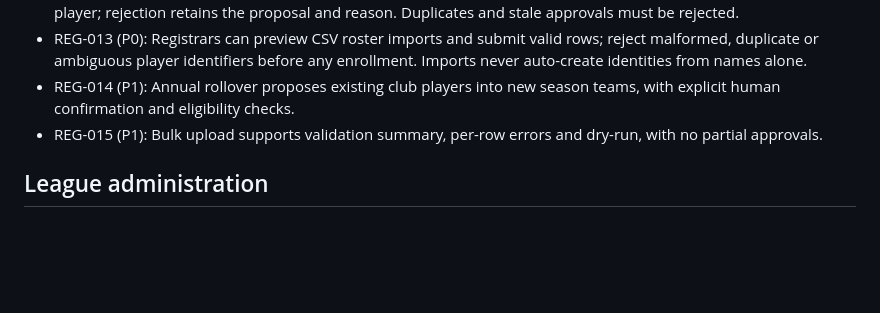
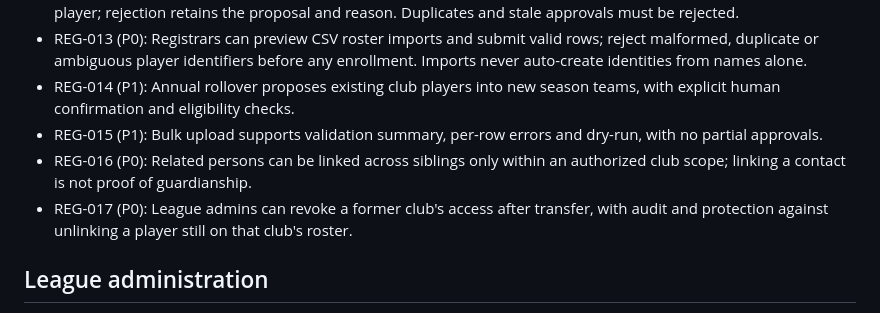
Before and after one commit to jeffadickson/IceBreaker, a Markdown page: requirements/club-league-registration.md, the part around the change. GitHub-like rendering; blank space fills up the shorter version.

Commit message:
requirements: sibling guardian linking and former-club access revocation

```diff
--- a/requirements/club-league-registration.md
+++ b/requirements/club-league-registration.md
@@ -17,6 +17,8 @@ Status: development implementation; **do not enter real minors' PII** until encr
 - REG-013 (P0): Registrars can preview CSV roster imports and submit valid rows; reject malformed, duplicate or ambiguous player identifiers before any enrollment. Imports never auto-create identities from names alone.
 - REG-014 (P1): Annual rollover proposes existing club players into new season teams, with explicit human confirmation and eligibility checks.
 - REG-015 (P1): Bulk upload supports validation summary, per-row errors and dry-run, with no partial approvals.
+- REG-016 (P0): Related persons can be linked across siblings only within an authorized club scope; linking a contact is not proof of guardianship.
+- REG-017 (P0): League admins can revoke a former club's access after transfer, with audit and protection against unlinking a player still on that club's roster.
 
 ## League administration
 - REG-020 (P0): League administrators can view pending requests within their league and approve/reject them with a reason and actor audit.
```
